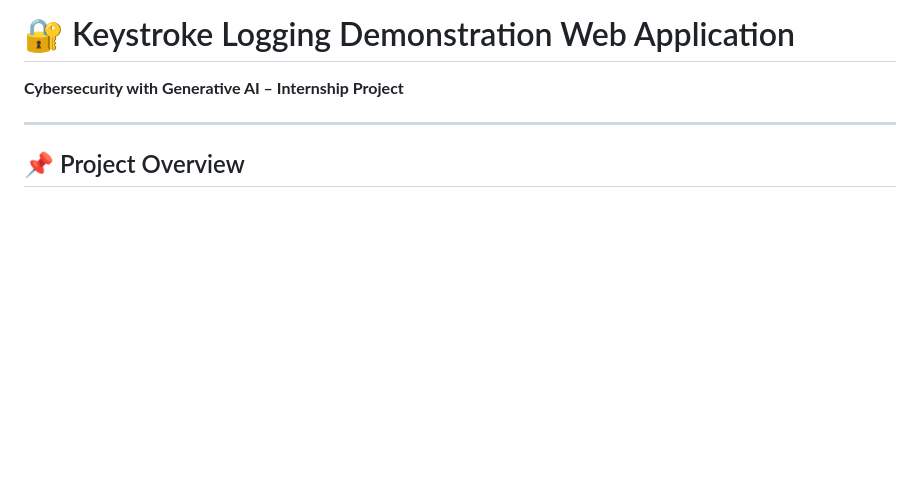
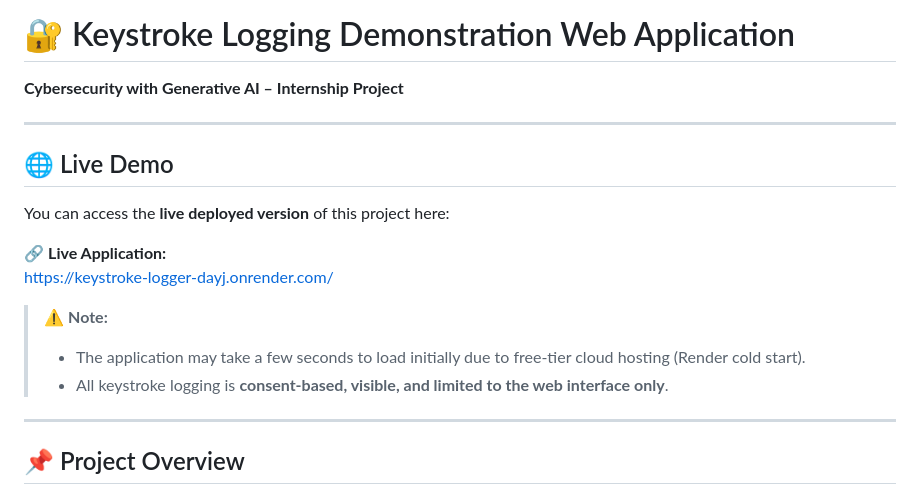
Before and after one commit to Roni-Seikh/keystroke-logger, a Markdown page: README.md, the part around the change. Rendered like a GitHub page; blank space fills up the shorter version.

```diff
--- a/README.md
+++ b/README.md
@@ -2,7 +2,18 @@
 **Cybersecurity with Generative AI – Internship Project**
 
 ---
+## 🌐 Live Demo
 
+You can access the **live deployed version** of this project here:
+
+🔗 **Live Application:**
+https://keystroke-logger-dayj.onrender.com/
+
+> ⚠️ **Note:**
+> - The application may take a few seconds to load initially due to free-tier cloud hosting (Render cold start).
+> - All keystroke logging is **consent-based, visible, and limited to the web interface only**.
+
+---
 ## 📌 Project Overview
 
 This project is a **Web-Based Keystroke Logging Demonstration System** developed as part of the **Edunet Foundation – AICTE Internship** under the **VOIS for Tech Program on Cybersecurity with Generative AI**.
```
